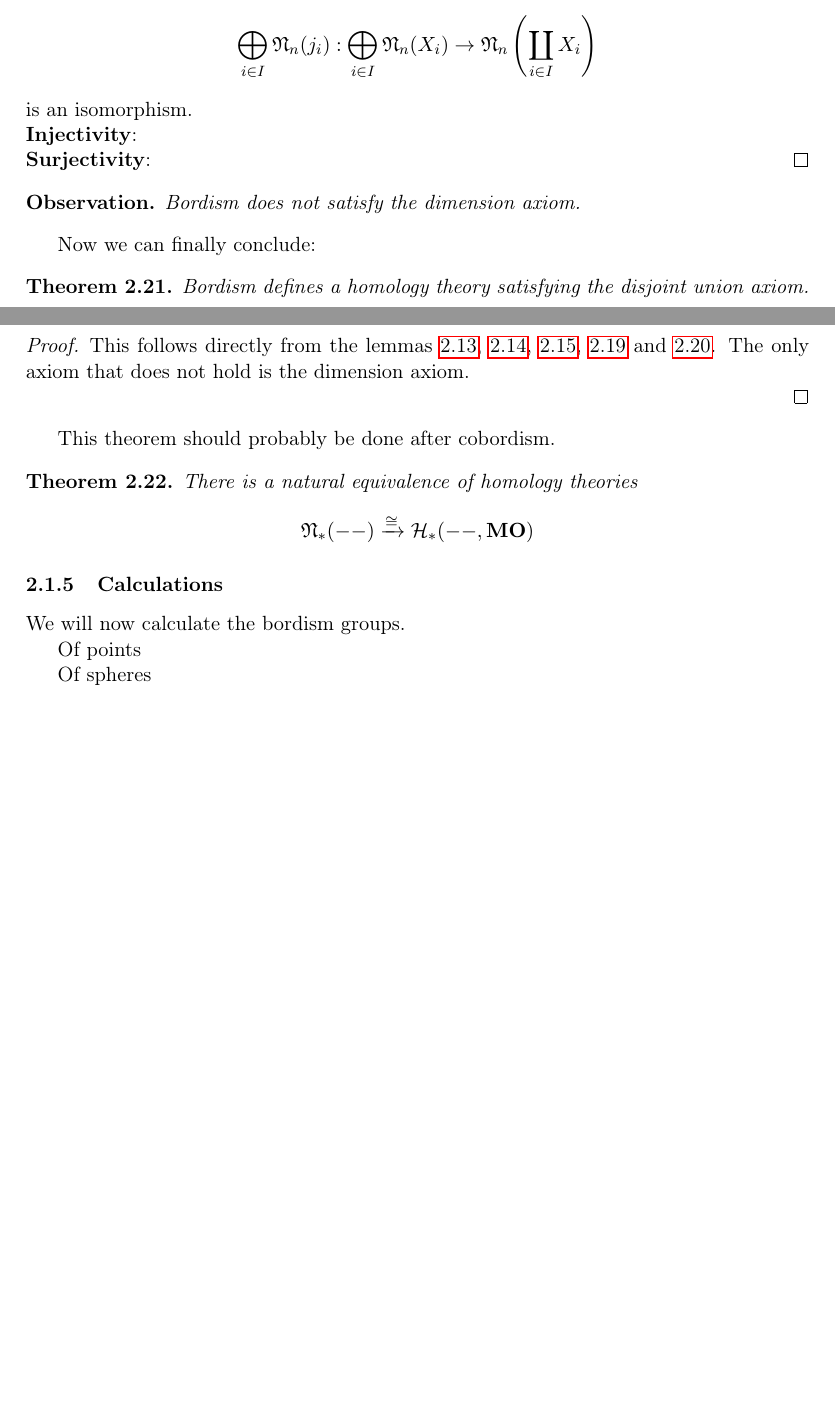
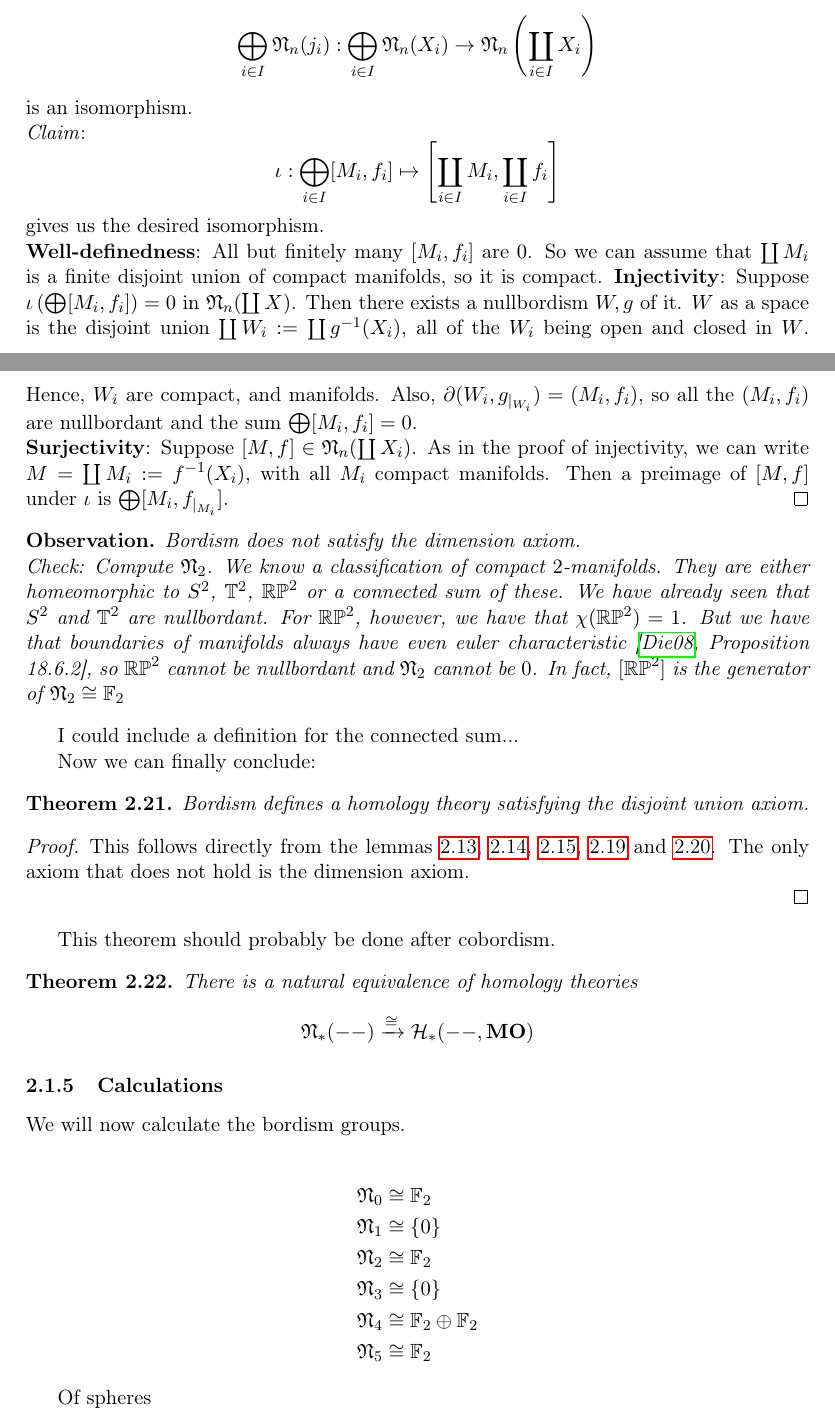
Before and after one commit to probaschik/Bordism, a LaTeX thesis (Thesis.tex): two parts of pages 12 and 13 of 16 before the commit and two parts of pages 12 and 13 of 17 after it, joined at a grey line, cut so that both start at the same text, the shorter picture padded with empty space. Compiled offline with pdfLaTeX.

Commit message:
Disjoint union axiom, Dimension axiom, Calculations

```diff
--- a/Thesis.tex
+++ b/Thesis.tex
@@ -437,14 +437,20 @@ Now it already follows that bordism is a homology theory. Let let's take a look
     We need to show that
     \[\bigoplus_{i\in I}\mathfrak{N}_n(j_i):\bigoplus_{i\in I}\mathfrak{N}_n(X_i)\to\mathfrak{N}_n\left(\coprod_{i\in I}X_i\right)\]
     is an isomorphism.\\
-    \textbf{Injectivity}:
+    \textit{Claim}: \[\iota:\bigoplus_{i\in I}[M_i,f_i]\mapsto \left[\coprod_{i\in I}M_i,\coprod_{i\in I} f_i\right]\]
+    gives us the desired isomorphism.\\
+    \textbf{Well-definedness}: All but finitely many \([M_i,f_i]\) are \(0\). So we can assume that \(\coprod M_i\) is a finite disjoint union of compact manifolds, so it is compact.
+    \textbf{Injectivity}: Suppose \(\iota\left(\bigoplus[M_i,f_i]\right)=0\) in \(\mathfrak{N}_n(\coprod X)\). Then there exists a nullbordism \(W,g\) of it. \(W\) as a space is the disjoint union \(\coprod W_i:=\coprod g^{-1}(X_i)\), all of the \(W_i\) being open and closed in \(W\). Hence, \(W_i\) are compact, and manifolds. Also, \(\partial(W_i,g\restrict{W_i})=(M_i,f_i)\), so all the \((M_i,f_i)\) are nullbordant and the sum \(\bigoplus[M_i,f_i]=0\).
     \\
-    \textbf{Surjectivity}:
+    \textbf{Surjectivity}: Suppose \([M,f]\in\mathfrak{N}_n(\coprod X_i)\). As in the proof of injectivity, we can write \(M=\coprod M_i:=f^{-1}(X_i)\), with all \(M_i\) compact manifolds. Then a preimage of \([M,f]\) under \(\iota\) is \(\bigoplus[M_i,f\restrict{M_i}]\).
 \end{proof}
 
 \begin{observation}
-    Bordism does not satisfy the dimension axiom.
+    Bordism does not satisfy the dimension axiom.\\
+    \textit{Check}: Compute \(\mathfrak{N}_2\). We know a classification of compact \(2\)-manifolds. They are either homeomorphic to \(S^2\), \(\mathbb{T}^2\), \(\mathbb{RP}^2\) or a connected sum of these. We have already seen that \(S^2\) and \(\mathbb{T}^2\) are nullbordant. For \(\mathbb{RP}^2\), however, we have that \(\chi(\mathbb{RP}^2)=1\). But we have that boundaries of manifolds always have even euler characteristic {\cite[Proposition 18.6.2]{dieck}}, so \(\mathbb{RP}^2\) cannot be nullbordant and \(\mathfrak{N}_2\) cannot be \(0\). In fact, \([\mathbb{RP}^2]\) is the generator of \(\mathfrak{N}_2\cong\mathbb{F}_2\)
 \end{observation}
+
+I could include a definition for the connected sum...
 
 Now we can finally conclude:
 
@@ -468,7 +474,14 @@ This theorem should probably be done after cobordism.
 
 We will now calculate the bordism groups.
 
-Of points
+\begin{align*}
+    \mathfrak N_0 &\cong \mathbb F_2\\
+    \mathfrak N_1 &\cong \{0\}\\
+    \mathfrak N_2 &\cong \mathbb F_2\\
+    \mathfrak N_3 &\cong \{0\}\\
+    \mathfrak N_4 &\cong \mathbb F_2\oplus\mathbb F_2\\
+    \mathfrak N_5 &\cong \mathbb F_2
+\end{align*}
 
 Of spheres
 
```
Also changed, not shown: sources.bib (+1 -1 lines), Thesis.pdf.
